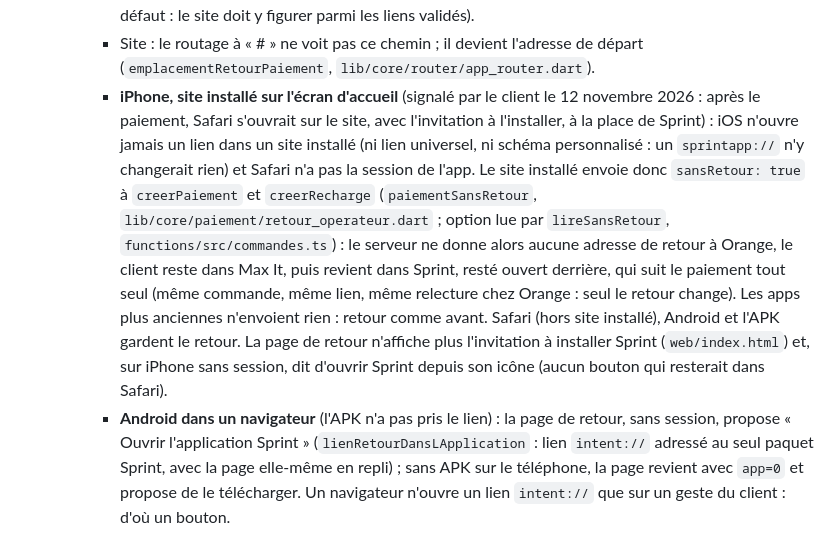
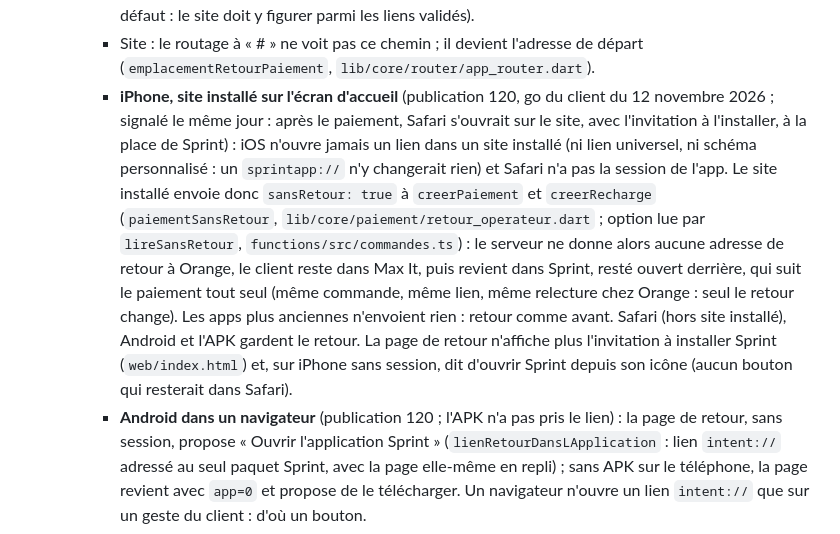
Before and after one commit to abdoungom1999-design/-claude-, a Markdown page: mobile/FIREBASE_SETUP.md, the part around the change. Rendered like a GitHub page.

Commit message:
Publication 120 : retour après un paiement Orange Money dans Sprint (iPhone installé : sans adresse de retour ; page de retour sans invitation d'installation ; Android : ouverture de l'APK) et navigation Client nette
Go du client du 12 novembre 2026. Publie les lots préparés 1ad524f et 7482840 :

- Retour après un paiement Orange Money : sur le site installé sur l'écran
  d'accueil d'un iPhone, aucune adresse de retour n'est donnée à Orange
  (option `sansRetour` de creerPaiement et creerRecharge) : le client reste
  dans Max It puis revient dans Sprint, resté ouvert derrière, qui suit le
  paiement tout seul ; plus de Safari ni d'invitation à installer Sprint.
  Même commande, même lien Max It, même relecture chez Orange : seul le
  retour change. Safari, Android, APK et anciennes apps : retour comme avant.
- Page de retour : sans l'invitation d'installation ; iPhone : ouvrir
  Sprint depuis son icône ; Android dans un navigateur : « Ouvrir
  l'application Sprint » ou « Télécharger l'application ».
- Navigation côté Client : l'accueil Client arrive en un seul mouvement après
  une connexion ou une inscription ; retour suspendu pendant une connexion
  ou une inscription (Client, Admin, chauffeur) ; glissement natif d'iOS sur
  fond opaque.
- Aucun changement des règles Firestore, du moteur de prix, de ce qui est
  encaissé ni des dépendances depuis la 119.
- Contrôlé en local avant publication : serveur 141 tests unitaires et 183
  sur l'émulateur, app 700 tests, sécurité 129, garde-fous secrets (fichiers
  et lignes ajoutées depuis la 119), audits npm et Dart. Doc : FIREBASE_SETUP.md.

Co-Authored-By: Claude Sonnet 5.5 <noreply@anthropic.com>
Claude-Session: https://claude.ai/code/session_01NiGv4kAyD2Rfw8HDTD3gnp

```diff
--- a/mobile/FIREBASE_SETUP.md
+++ b/mobile/FIREBASE_SETUP.md
@@ -748,9 +748,10 @@ bouge** tant que le vrai Wave n'est pas branché (voir
        doit y figurer parmi les liens validés).
      - Site : le routage à « # » ne voit pas ce chemin ; il devient l'adresse
        de départ (`emplacementRetourPaiement`, `lib/core/router/app_router.dart`).
-     - **iPhone, site installé sur l'écran d'accueil** (signalé par le client le
-       12 novembre 2026 : après le paiement, Safari s'ouvrait sur le site, avec
-       l'invitation à l'installer, à la place de Sprint) : iOS n'ouvre jamais un
+     - **iPhone, site installé sur l'écran d'accueil** (publication 120, go du
+       client du 12 novembre 2026 ; signalé le même jour : après le paiement,
+       Safari s'ouvrait sur le site, avec l'invitation à l'installer, à la
+       place de Sprint) : iOS n'ouvre jamais un
        lien dans un site installé (ni lien universel, ni schéma personnalisé : un
        `sprintapp://` n'y changerait rien) et Safari n'a pas la session de
        l'app. Le site installé envoie donc `sansRetour: true` à `creerPaiement`
@@ -764,7 +765,7 @@ bouge** tant que le vrai Wave n'est pas branché (voir
        retour. La page de retour n'affiche plus l'invitation à installer
        Sprint (`web/index.html`) et, sur iPhone sans session, dit d'ouvrir
        Sprint depuis son icône (aucun bouton qui resterait dans Safari).
-     - **Android dans un navigateur** (l'APK n'a pas pris le lien) : la page de
+     - **Android dans un navigateur** (publication 120 ; l'APK n'a pas pris le lien) : la page de
        retour, sans session, propose « Ouvrir l'application Sprint »
        (`lienRetourDansLApplication` : lien `intent://` adressé au seul paquet
        Sprint, avec la page elle-même en repli) ; sans APK sur le téléphone, la
```
